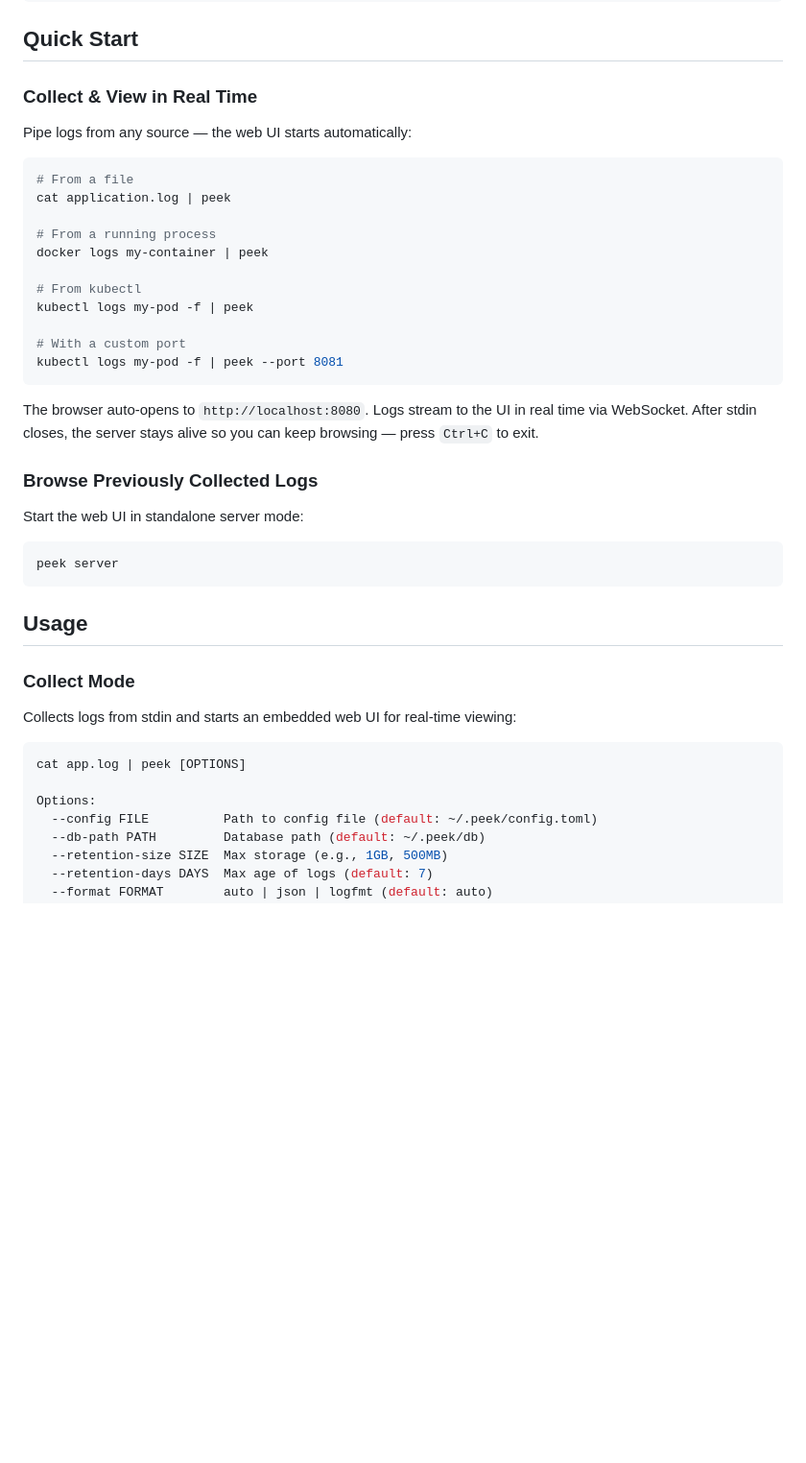
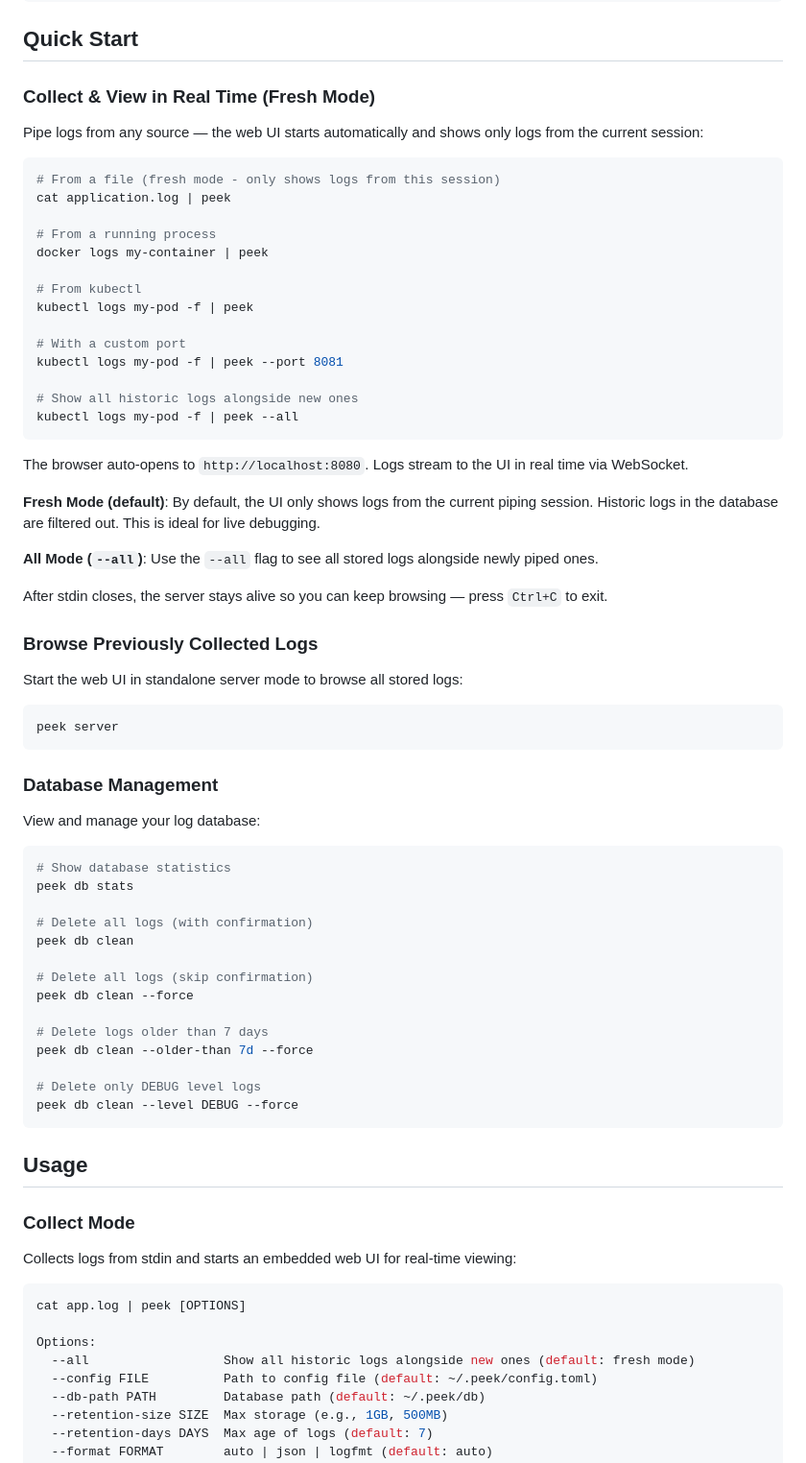
Before and after one commit to mchurichi/peek, a Markdown page: README.md, the part around one of its changes. Shown at 96% size. Rendered like a GitHub page; blank space fills up the shorter version.

````diff
--- a/README.md
+++ b/README.md
@@ -38,12 +38,12 @@ go install github.com/mchurichi/peek/cmd/peek@latest
 
 ## Quick Start
 
-### Collect & View in Real Time
+### Collect & View in Real Time (Fresh Mode)
 
-Pipe logs from any source — the web UI starts automatically:
+Pipe logs from any source — the web UI starts automatically and shows only logs from the current session:
 
 ```bash
-# From a file
+# From a file (fresh mode - only shows logs from this session)
 cat application.log | peek
 
 # From a running process
@@ -54,16 +54,46 @@ kubectl logs my-pod -f | peek
 
 # With a custom port
 kubectl logs my-pod -f | peek --port 8081
+
+# Show all historic logs alongside new ones
+kubectl logs my-pod -f | peek --all
 ```
 
-The browser auto-opens to `http://localhost:8080`. Logs stream to the UI in real time via WebSocket. After stdin closes, the server stays alive so you can keep browsing — press `Ctrl+C` to exit.
+The browser auto-opens to `http://localhost:8080`. Logs stream to the UI in real time via WebSocket.
+
+**Fresh Mode (default)**: By default, the UI only shows logs from the current piping session. Historic logs in the database are filtered out. This is ideal for live debugging.
+
+**All Mode (`--all`)**: Use the `--all` flag to see all stored logs alongside newly piped ones.
+
+After stdin closes, the server stays alive so you can keep browsing — press `Ctrl+C` to exit.
 
 ### Browse Previously Collected Logs
 
-Start the web UI in standalone server mode:
+Start the web UI in standalone server mode to browse all stored logs:
 
 ```bash
 peek server
+```
+
+### Database Management
+
+View and manage your log database:
+
+```bash
+# Show database statistics
+peek db stats
+
+# Delete all logs (with confirmation)
+peek db clean
+
+# Delete all logs (skip confirmation)
+peek db clean --force
+
+# Delete logs older than 7 days
+peek db clean --older-than 7d --force
+
+# Delete only DEBUG level logs
+peek db clean --level DEBUG --force
 ```
 
 ## Usage
@@ -76,6 +106,7 @@ Collects logs from stdin and starts an embedded web UI for real-time viewing:
 cat app.log | peek [OPTIONS]
 
 Options:
+  --all                  Show all historic logs alongside new ones (default: fresh mode)
   --config FILE          Path to config file (default: ~/.peek/config.toml)
   --db-path PATH         Database path (default: ~/.peek/db)
   --retention-size SIZE  Max storage (e.g., 1GB, 500MB)
````
Also changed, not shown: other parts of README.md (+50 -0 lines).
